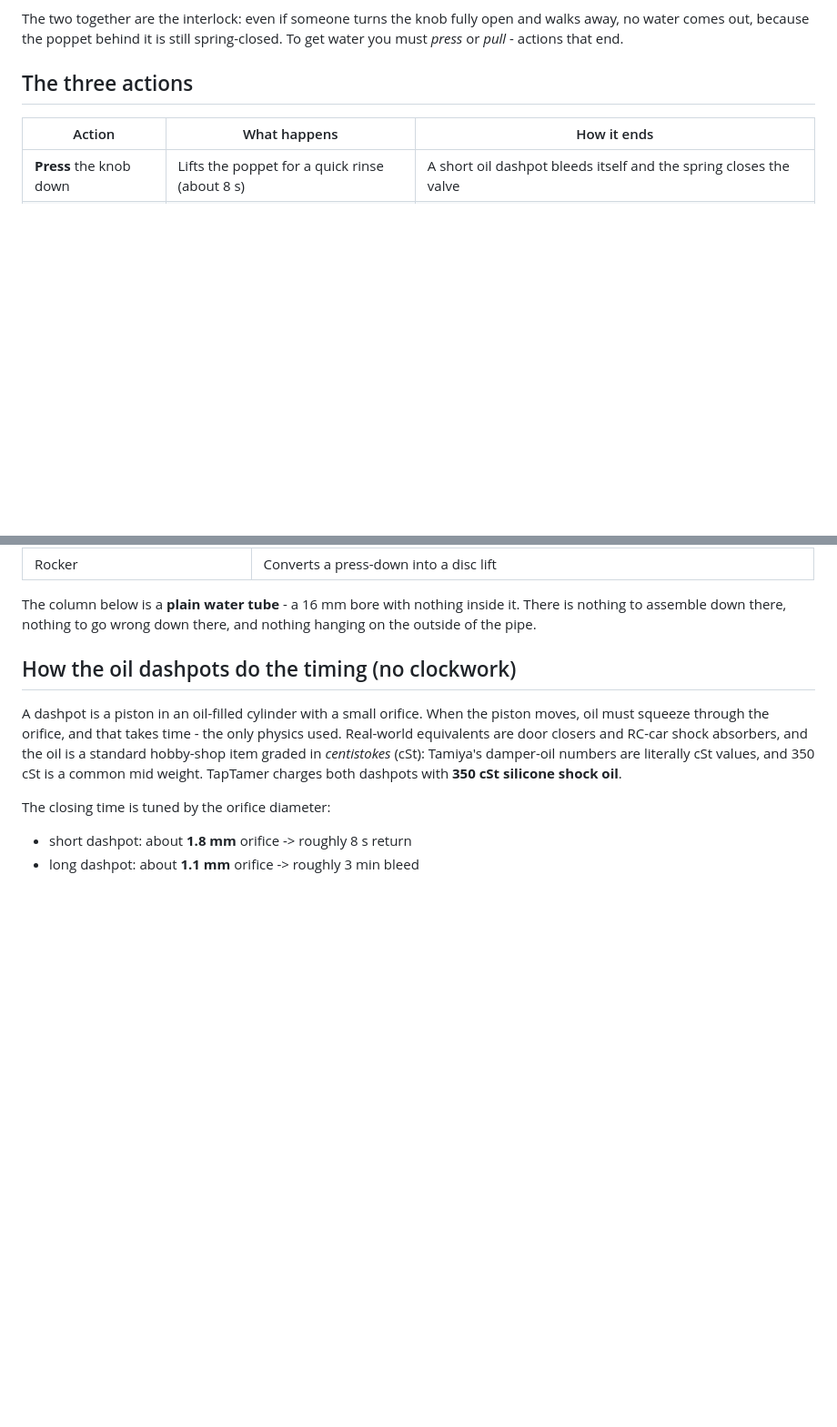
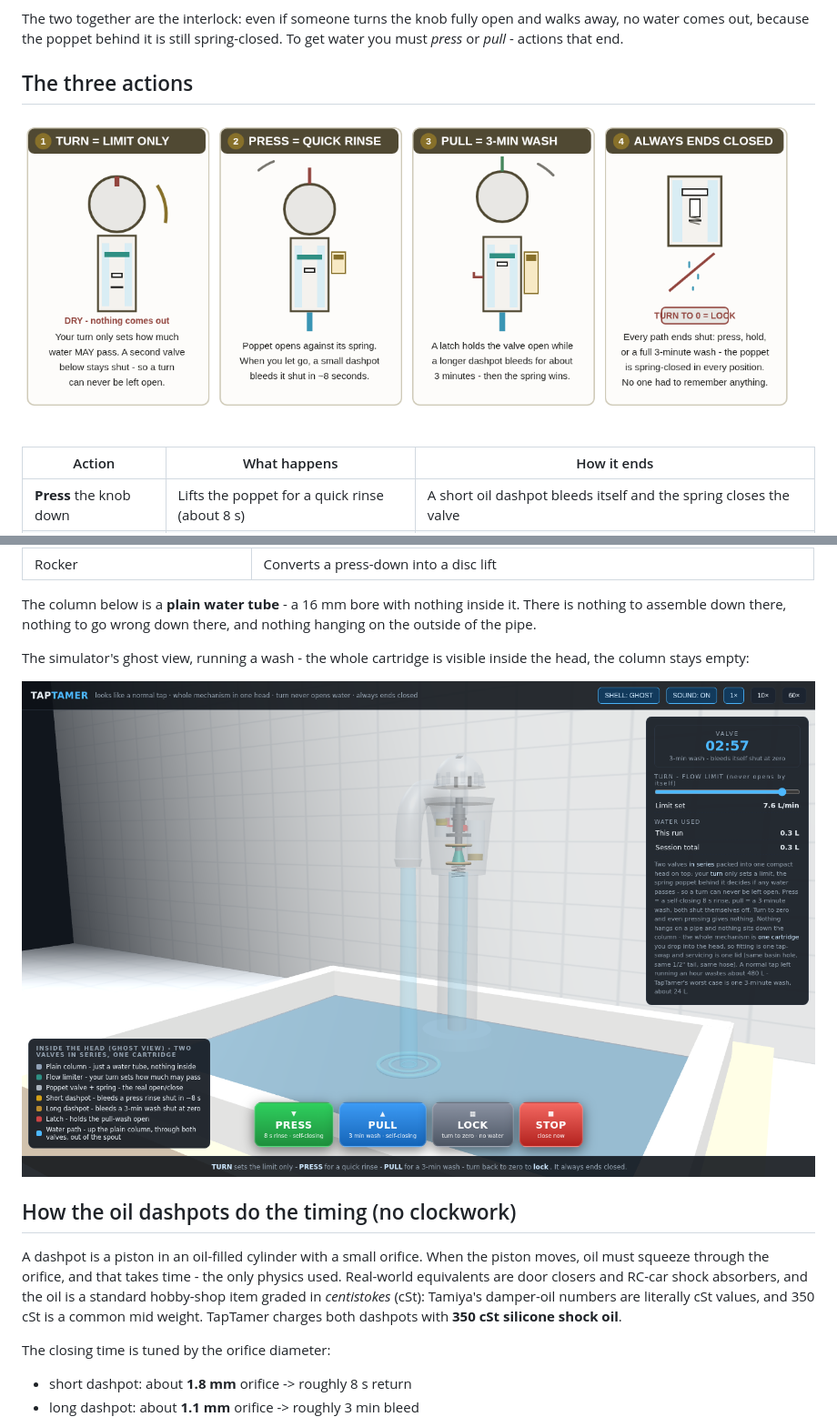
Before and after one commit to Grimzeero78/Water, a Markdown page: docs/01-HOW-IT-WORKS.md, 2 parts joined by grey strips. Shown at 91% size. Drawn GitHub-style; blank space fills up the shorter version.

```diff
--- a/docs/01-HOW-IT-WORKS.md
+++ b/docs/01-HOW-IT-WORKS.md
@@ -41,6 +42,8 @@ spring-closed. To get water you must *press* or *pull* - actions that end.
 
 ## The three actions
 
+![The three actions and the lock](../guide-assets/d2_cycle.png)
+
 | Action | What happens | How it ends |
 |---|---|---|
 | **Press** the knob down | Lifts the poppet for a quick rinse (about 8 s) | A short oil dashpot bleeds itself and the spring closes the valve |
@@ -74,6 +77,11 @@ mechanical cartridge:
 The column below is a **plain water tube** - a 16 mm bore with nothing inside
 it. There is nothing to assemble down there, nothing to go wrong down there,
 and nothing hanging on the outside of the pipe.
+
+The simulator's ghost view, running a wash - the whole cartridge is visible
+inside the head, the column stays empty:
+
+![Ghost view of the head cartridge](../guide-assets/d1_cutaway.png)
 
 ## How the oil dashpots do the timing (no clockwork)
 
```
Also changed, not shown: other parts of docs/01-HOW-IT-WORKS.md (+3 -2 lines), README.md (+8 -8 lines), docs/02-BUILD-GUIDE.md (+6 -4 lines), docs/images/exploded-front.png, docs/images/exploded-side.png, 2 other files.
